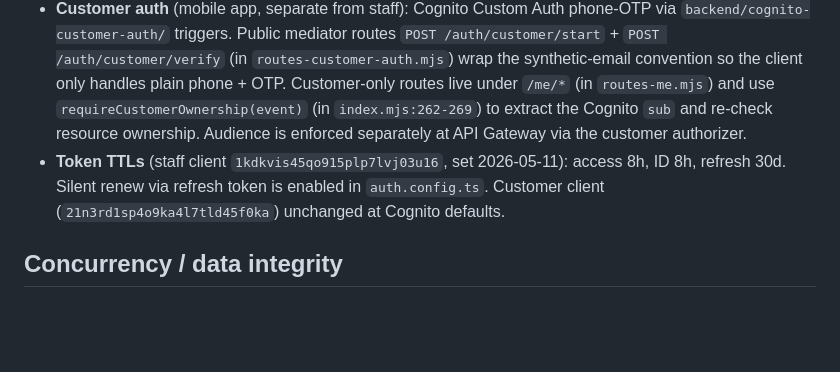
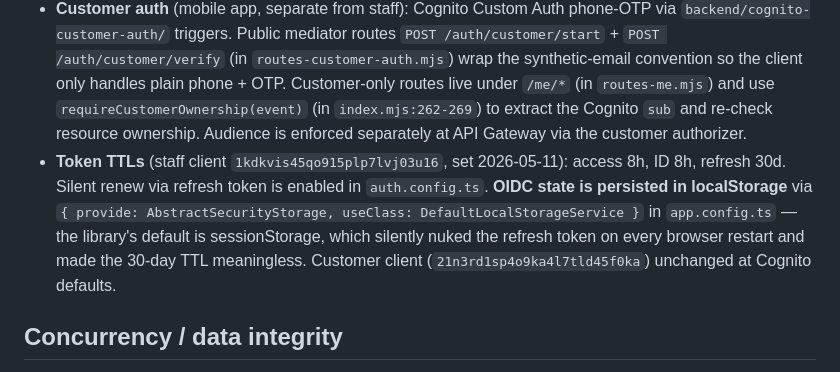
Before and after one commit to alekscortez/ff-reservations, a Markdown page: CLAUDE.md, the part around the change. Drawn GitHub-style; blank space fills up the shorter version.

Commit message:
docs(claude): note OIDC localStorage override in Auth model
The default sessionStorage trap was non-obvious and silently broke the
30-day refresh TTL. Document the override so the next reader doesn't
spend time hunting it down.

Co-Authored-By: Claude Opus 4.7 (1M context) <noreply@anthropic.com>

```diff
--- a/CLAUDE.md
+++ b/CLAUDE.md
@@ -79,7 +79,7 @@ bash backend/lambda/deploy.sh            # deploy lambda (uses default AWS profi
 - Groups: `Admin`, `Staff` (managed). Users without a group fall through to the `unauthorized` page.
 - Frontend role guards live in `src/app/core/guards/` (`auth.guard.ts`, `role.guard.ts`, `admin.guard.ts`).
 - **Customer auth** (mobile app, separate from staff): Cognito Custom Auth phone-OTP via `backend/cognito-customer-auth/` triggers. Public mediator routes `POST /auth/customer/start` + `POST /auth/customer/verify` (in `routes-customer-auth.mjs`) wrap the synthetic-email convention so the client only handles plain phone + OTP. Customer-only routes live under `/me/*` (in `routes-me.mjs`) and use `requireCustomerOwnership(event)` (in `index.mjs:262-269`) to extract the Cognito `sub` and re-check resource ownership. Audience is enforced separately at API Gateway via the customer authorizer.
-- **Token TTLs** (staff client `1kdkvis45qo915plp7lvj03u16`, set 2026-05-11): access 8h, ID 8h, refresh 30d. Silent renew via refresh token is enabled in `auth.config.ts`. Customer client (`21n3rd1sp4o9ka4l7tld45f0ka`) unchanged at Cognito defaults.
+- **Token TTLs** (staff client `1kdkvis45qo915plp7lvj03u16`, set 2026-05-11): access 8h, ID 8h, refresh 30d. Silent renew via refresh token is enabled in `auth.config.ts`. **OIDC state is persisted in localStorage** via `{ provide: AbstractSecurityStorage, useClass: DefaultLocalStorageService }` in `app.config.ts` — the library's default is sessionStorage, which silently nuked the refresh token on every browser restart and made the 30-day TTL meaningless. Customer client (`21n3rd1sp4o9ka4l7tld45f0ka`) unchanged at Cognito defaults.
 
 ## Concurrency / data integrity
 
```
